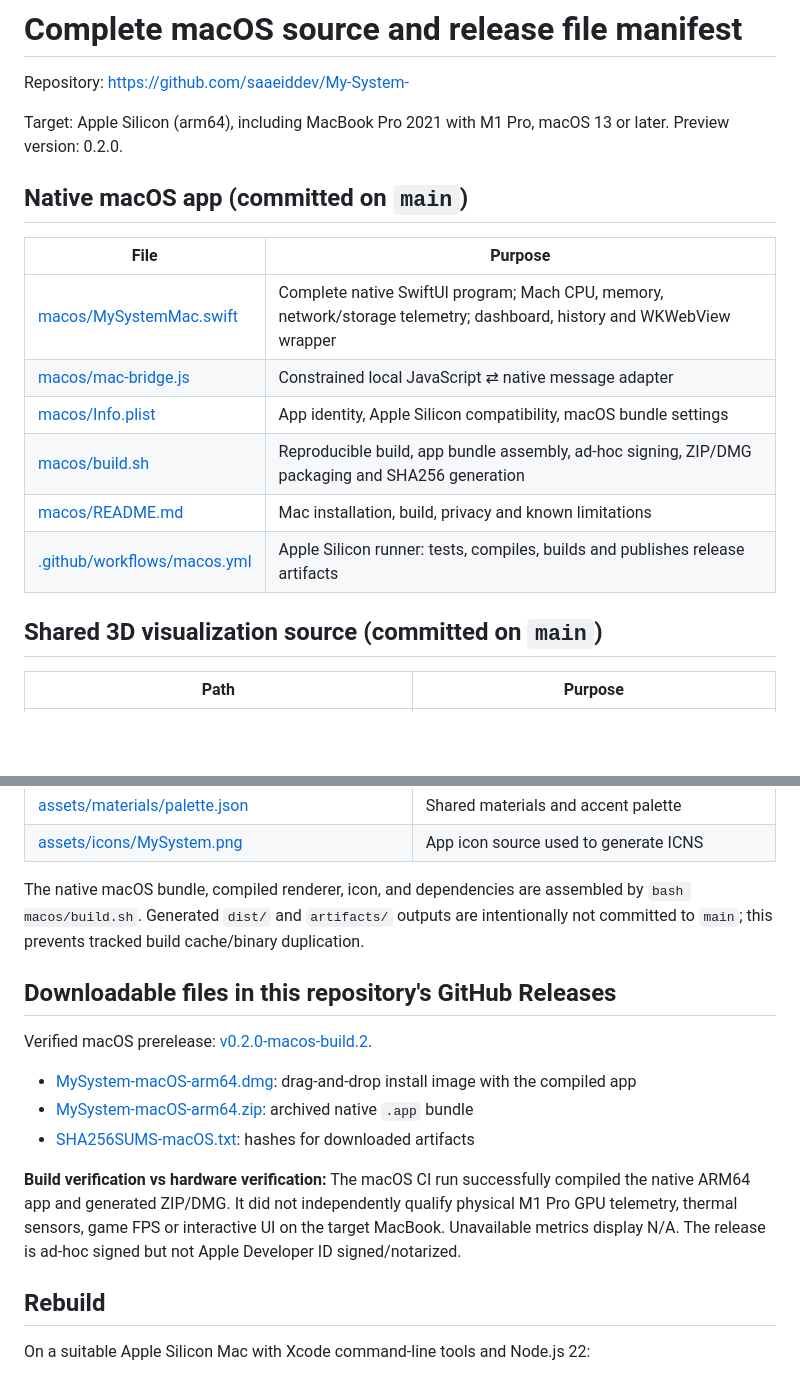
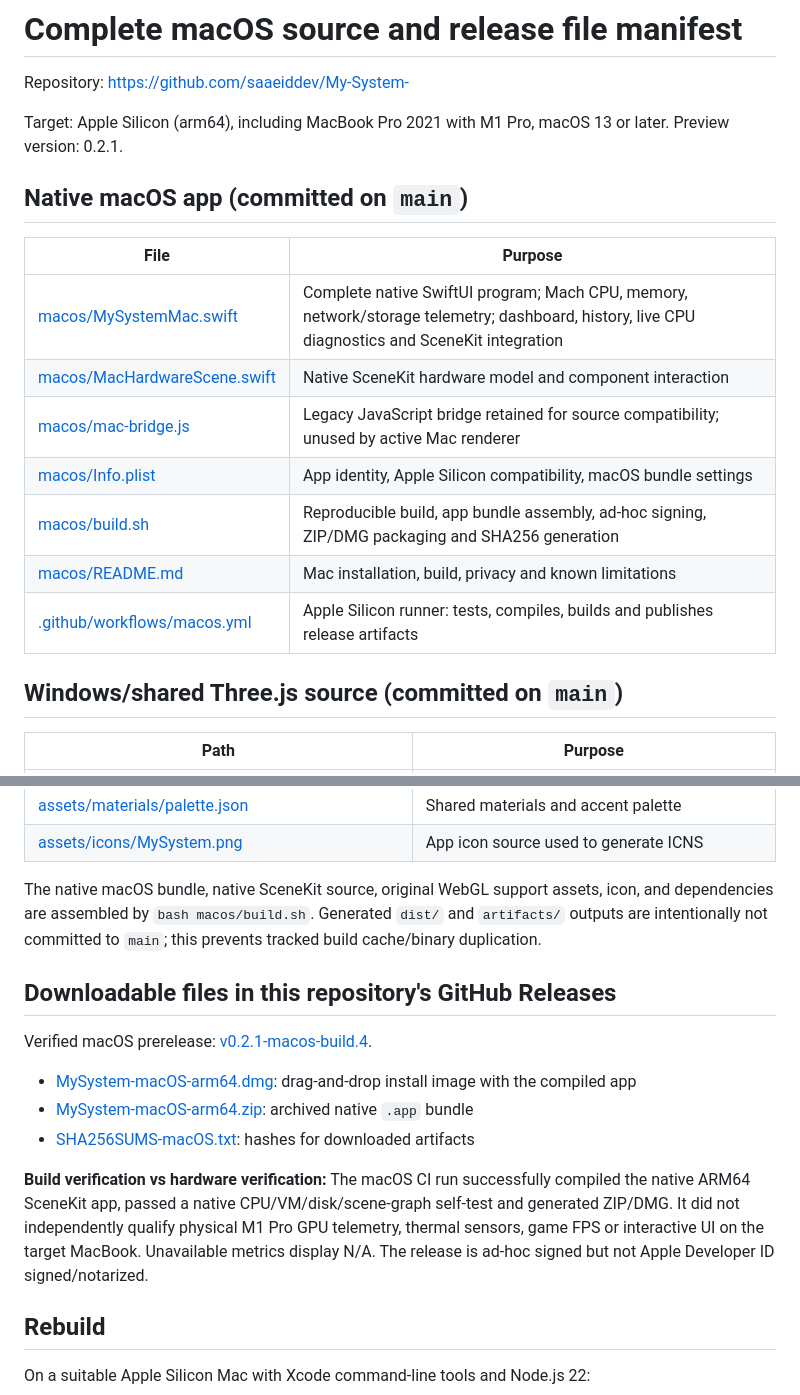
Before and after one commit to saaeiddev/My-System-, a Markdown page: documentation/MACOS_SOURCE_MANIFEST.md, 2 parts joined by grey strips. Drawn GitHub-style; blank space fills up the shorter version.

Commit message:
Document native macOS SceneKit sources and 0.2.1 release

```diff
--- a/documentation/MACOS_SOURCE_MANIFEST.md
+++ b/documentation/MACOS_SOURCE_MANIFEST.md
@@ -2,20 +2,21 @@
 
 Repository: https://github.com/saaeiddev/My-System-
 
-Target: Apple Silicon (arm64), including MacBook Pro 2021 with M1 Pro, macOS 13 or later. Preview version: 0.2.0.
+Target: Apple Silicon (arm64), including MacBook Pro 2021 with M1 Pro, macOS 13 or later. Preview version: 0.2.1.
 
 ## Native macOS app (committed on `main`)
 
 | File | Purpose |
 | --- | --- |
-| [macos/MySystemMac.swift](../macos/MySystemMac.swift) | Complete native SwiftUI program; Mach CPU, memory, network/storage telemetry; dashboard, history and WKWebView wrapper |
-| [macos/mac-bridge.js](../macos/mac-bridge.js) | Constrained local JavaScript ⇄ native message adapter |
+| [macos/MySystemMac.swift](../macos/MySystemMac.swift) | Complete native SwiftUI program; Mach CPU, memory, network/storage telemetry; dashboard, history, live CPU diagnostics and SceneKit integration |
+| [macos/MacHardwareScene.swift](../macos/MacHardwareScene.swift) | Native SceneKit hardware model and component interaction |
+| [macos/mac-bridge.js](../macos/mac-bridge.js) | Legacy JavaScript bridge retained for source compatibility; unused by active Mac renderer |
 | [macos/Info.plist](../macos/Info.plist) | App identity, Apple Silicon compatibility, macOS bundle settings |
 | [macos/build.sh](../macos/build.sh) | Reproducible build, app bundle assembly, ad-hoc signing, ZIP/DMG packaging and SHA256 generation |
 | [macos/README.md](../macos/README.md) | Mac installation, build, privacy and known limitations |
 | [.github/workflows/macos.yml](../.github/workflows/macos.yml) | Apple Silicon runner: tests, compiles, builds and publishes release artifacts |
 
-## Shared 3D visualization source (committed on `main`)
+## Windows/shared Three.js source (committed on `main`)
 
 | Path | Purpose |
 | --- | --- |
@@ -30,9 +31,9 @@ Target: Apple Silicon (arm64), including MacBook Pro 2021 with M1 Pro, macOS 13
 | [assets/materials/palette.json](../assets/materials/palette.json) | Shared materials and accent palette |
 | [assets/icons/MySystem.png](../assets/icons/MySystem.png) | App icon source used to generate ICNS |
 
-The native macOS bundle, compiled renderer, icon, and dependencies are assembled by `bash macos/build.sh`. Generated `dist/` and `artifacts/` outputs are intentionally not committed to `main`; this prevents tracked build cache/binary duplication.
+The native macOS bundle, native SceneKit source, original WebGL support assets, icon, and dependencies are assembled by `bash macos/build.sh`. Generated `dist/` and `artifacts/` outputs are intentionally not committed to `main`; this prevents tracked build cache/binary duplication.
 
 ## Downloadable files in this repository's GitHub Releases
 
-Verified macOS prerelease: [v0.2.0-macos-build.2](https://github.com/saaeiddev/My-System-/releases/tag/v0.2.0-macos-build.2).
+Verified macOS prerelease: [v0.2.1-macos-build.4](https://github.com/saaeiddev/My-System-/releases/tag/v0.2.1-macos-build.4).
 
@@ -42,5 +43,5 @@ Verified macOS prerelease: [v0.2.0-macos-build.2](https://github.com/saaeiddev/M
 
-**Build verification vs hardware verification:** The macOS CI run successfully compiled the native ARM64 app and generated ZIP/DMG. It did not independently qualify physical M1 Pro GPU telemetry, thermal sensors, game FPS or interactive UI on the target MacBook. Unavailable metrics display N/A. The release is ad-hoc signed but not Apple Developer ID signed/notarized.
+**Build verification vs hardware verification:** The macOS CI run successfully compiled the native ARM64 SceneKit app, passed a native CPU/VM/disk/scene-graph self-test and generated ZIP/DMG. It did not independently qualify physical M1 Pro GPU telemetry, thermal sensors, game FPS or interactive UI on the target MacBook. Unavailable metrics display N/A. The release is ad-hoc signed but not Apple Developer ID signed/notarized.
 
 ## Rebuild
 
```
Also changed, not shown: other parts of documentation/MACOS_SOURCE_MANIFEST.md (+3 -3 lines).
